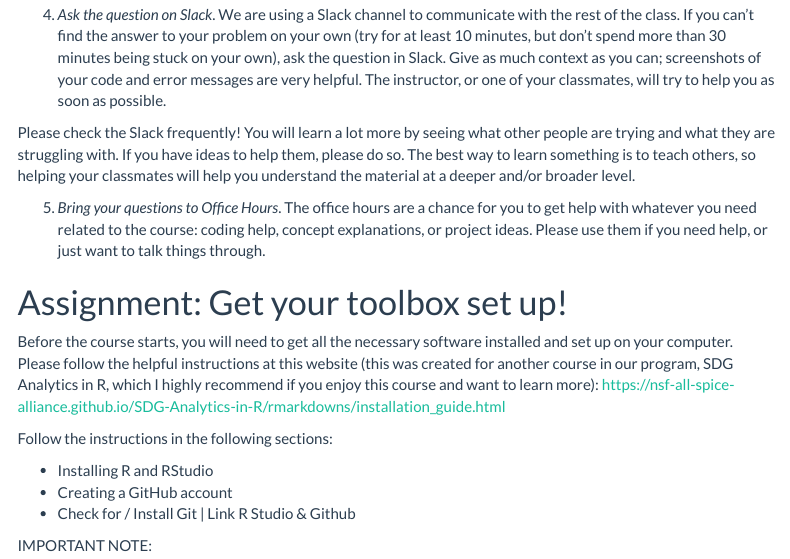
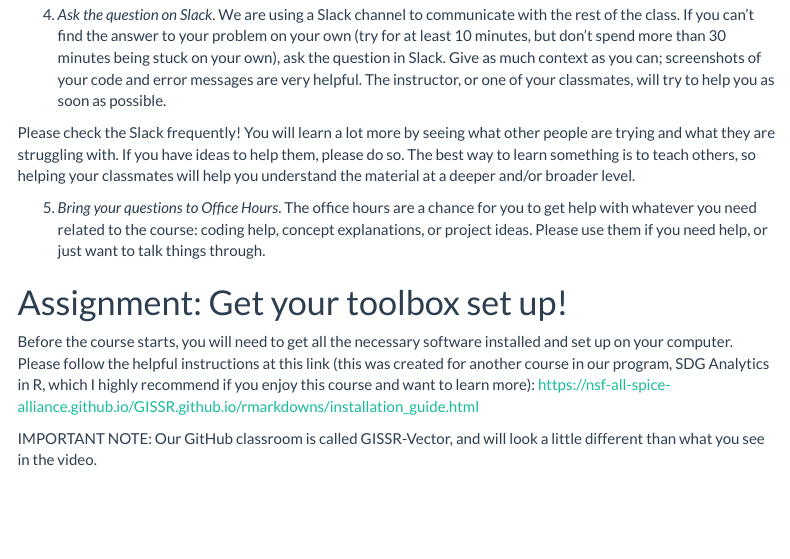
Before and after one commit to NSF-ALL-SPICE-Alliance/GISSR.github.io, an R Markdown document (rmarkdowns/Course_Intro.rmd): the page in a window 1100 px wide, from 2930 px down. Rendered offline with R 4.5, knitr and Pandoc, with nearby package versions; menus at the side of the page are left out.

Commit message:
Update Course_Intro.rmd updated link to installation guide

```diff
--- a/rmarkdowns/Course_Intro.rmd
+++ b/rmarkdowns/Course_Intro.rmd
@@ -127,12 +127,6 @@ Please check the Slack frequently! You will learn a lot more by seeing what othe
 
 # Assignment: Get your toolbox set up!
 
-Before the course starts, you will need to get all the necessary software installed and set up on your computer. Please follow the helpful instructions at this website (this was created for another course in our program, SDG Analytics in R, which I highly recommend if you enjoy this course and want to learn more): https://nsf-all-spice-alliance.github.io/SDG-Analytics-in-R/rmarkdowns/installation_guide.html
+Before the course starts, you will need to get all the necessary software installed and set up on your computer. Please follow the helpful instructions at this link (this was created for another course in our program, SDG Analytics in R, which I highly recommend if you enjoy this course and want to learn more): https://nsf-all-spice-alliance.github.io/GISSR.github.io/rmarkdowns/installation_guide.html
 
-Follow the instructions in the following sections:
-
-- Installing R and RStudio
-- Creating a GitHub account
-- Check for / Install Git | Link R Studio & Github
-
-IMPORTANT NOTE:
+IMPORTANT NOTE: Our GitHub classroom is called GISSR-Vector, and will look a little different than what you see in the video.
```
